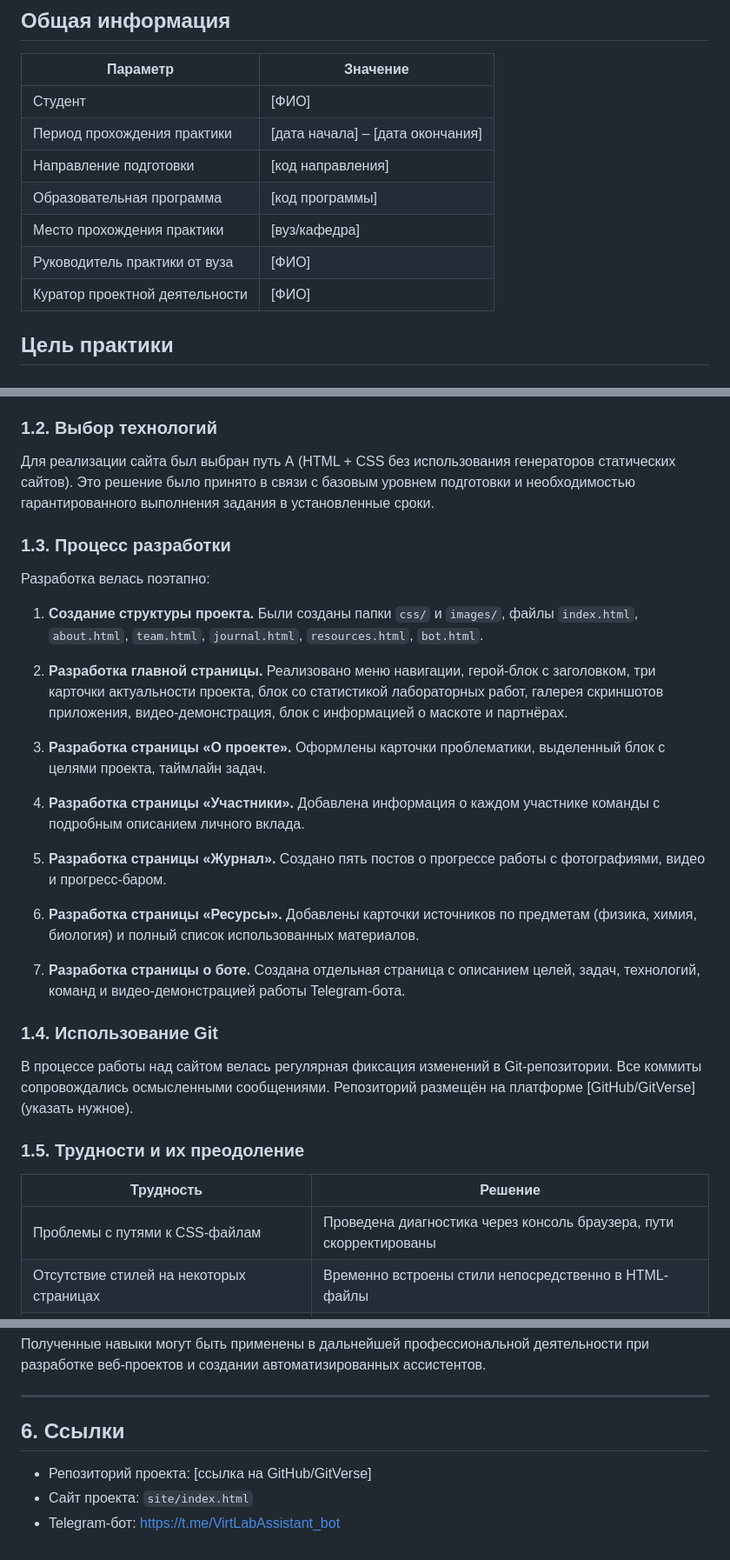
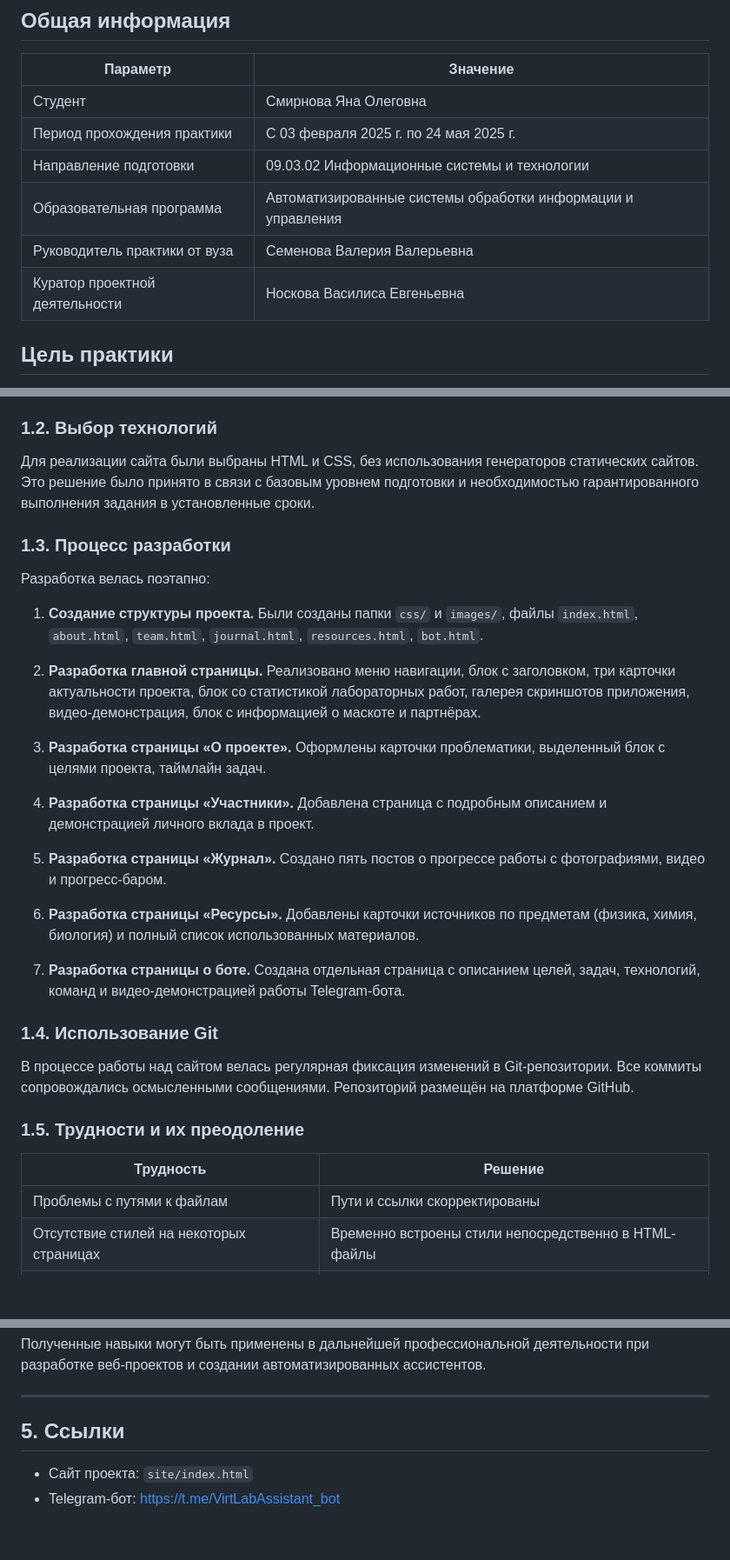
Before and after one commit to Iana-558/virtual-laboratory-site, a Markdown page: docs/README.md, 3 parts joined by grey strips. Shown at 87% size. Drawn GitHub-style; blank space fills up the shorter version.

Commit message:
Создала файл описывающий процесс выполнения практики

```diff
--- a/docs/README.md
+++ b/docs/README.md
@@ -4,13 +4,12 @@
 
 | Параметр | Значение |
 |----------|----------|
-| Студент | [ФИО] |
-| Период прохождения практики | [дата начала] – [дата окончания] |
-| Направление подготовки | [код направления] |
-| Образовательная программа | [код программы] |
-| Место прохождения практики | [вуз/кафедра] |
-| Руководитель практики от вуза | [ФИО] |
-| Куратор проектной деятельности | [ФИО] |
+| Студент | Смирнова Яна Олеговна |
+| Период прохождения практики | С 03 февраля 2025 г. по 24 мая 2025 г. |
+| Направление подготовки | 09.03.02 Информационные системы и технологии |
+| Образовательная программа | Автоматизированные системы обработки информации и управления |
+| Руководитель практики от вуза | Семенова Валерия Валерьевна |
+| Куратор проектной деятельности | Носкова Василиса Евгеньевна |
 
 ## Цель практики
 
@@ -40,7 +39,7 @@
 
 ### 1.2. Выбор технологий
 
-Для реализации сайта был выбран путь А (HTML + CSS без использования генераторов статических сайтов). Это решение было принято в связи с базовым уровнем подготовки и необходимостью гарантированного выполнения задания в установленные сроки.
+Для реализации сайта были выбраны HTML и CSS, без использования генераторов статических сайтов. Это решение было принято в связи с базовым уровнем подготовки и необходимостью гарантированного выполнения задания в установленные сроки.
 
 ### 1.3. Процесс разработки
 
@@ -48,11 +47,11 @@
 
 1. **Создание структуры проекта.** Были созданы папки `css/` и `images/`, файлы `index.html`, `about.html`, `team.html`, `journal.html`, `resources.html`, `bot.html`.
 
-2. **Разработка главной страницы.** Реализовано меню навигации, герой-блок с заголовком, три карточки актуальности проекта, блок со статистикой лабораторных работ, галерея скриншотов приложения, видео-демонстрация, блок с информацией о маскоте и партнёрах.
+2. **Разработка главной страницы.** Реализовано меню навигации, блок с заголовком, три карточки актуальности проекта, блок со статистикой лабораторных работ, галерея скриншотов приложения, видео-демонстрация, блок с информацией о маскоте и партнёрах.
 
 3. **Разработка страницы «О проекте».** Оформлены карточки проблематики, выделенный блок с целями проекта, таймлайн задач.
 
-4. **Разработка страницы «Участники».** Добавлена информация о каждом участнике команды с подробным описанием личного вклада.
+4. **Разработка страницы «Участники».** Добавлена страница с подробным описанием и демонстрацией личного вклада в проект.
 
 5. **Разработка страницы «Журнал».** Создано пять постов о прогрессе работы с фотографиями, видео и прогресс-баром.
 
@@ -62,13 +61,13 @@
 
 ### 1.4. Использование Git
 
-В процессе работы над сайтом велась регулярная фиксация изменений в Git-репозитории. Все коммиты сопровождались осмысленными сообщениями. Репозиторий размещён на платформе [GitHub/GitVerse] (указать нужное).
+В процессе работы над сайтом велась регулярная фиксация изменений в Git-репозитории. Все коммиты сопровождались осмысленными сообщениями. Репозиторий размещён на платформе GitHub.
 
 ### 1.5. Трудности и их преодоление
 
 | Трудность | Решение |
 |-----------|---------|
-| Проблемы с путями к CSS-файлам | Проведена диагностика через консоль браузера, пути скорректированы |
+| Проблемы с путями к файлам | Пути и ссылки скорректированы |
 | Отсутствие стилей на некоторых страницах | Временно встроены стили непосредственно в HTML-файлы |
 | Изменение структуры репозитория под требования | Все файлы перемещены в соответствии с утверждённой структурой |
 
@@ -193,8 +178,7 @@
 
 ---
 
-## 6. Ссылки
+## 5. Ссылки
 
-- Репозиторий проекта: [ссылка на GitHub/GitVerse]
 - Сайт проекта: `site/index.html`
 - Telegram-бот: [https://t.me/VirtLabAssistant_bot](https://t.me/VirtLabAssistant_bot)
```
Also changed, not shown: other parts of docs/README.md (+2 -16 lines).
